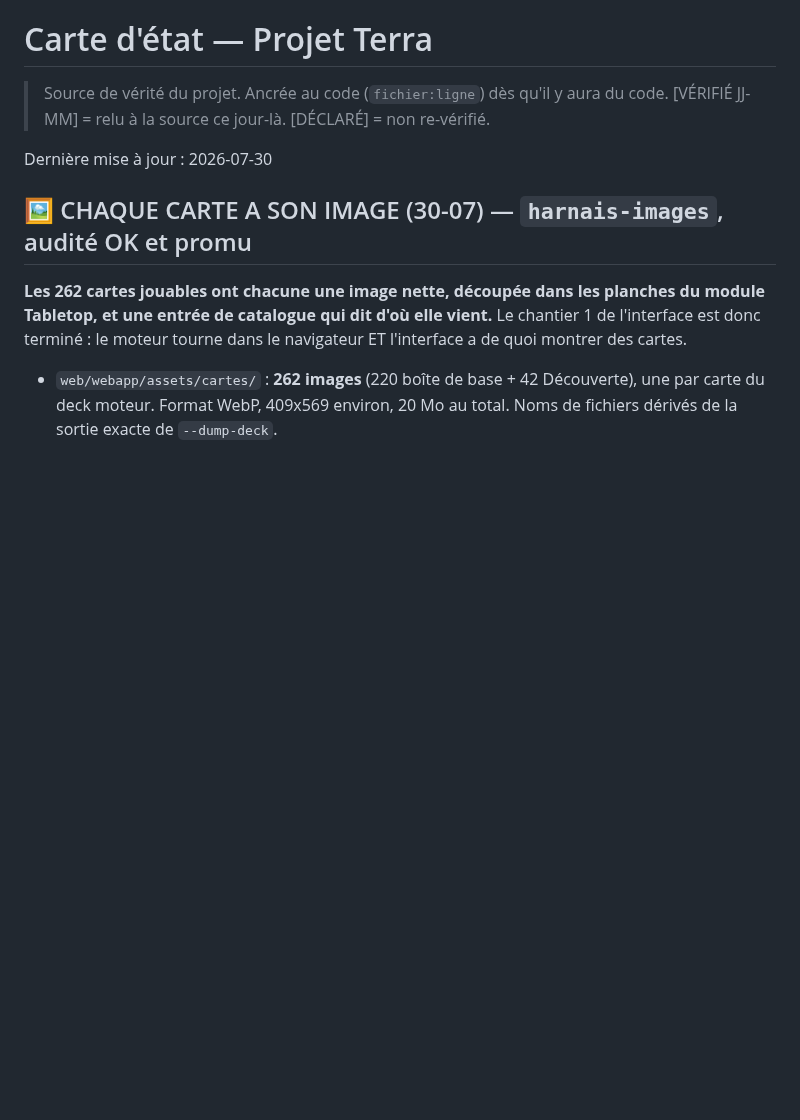
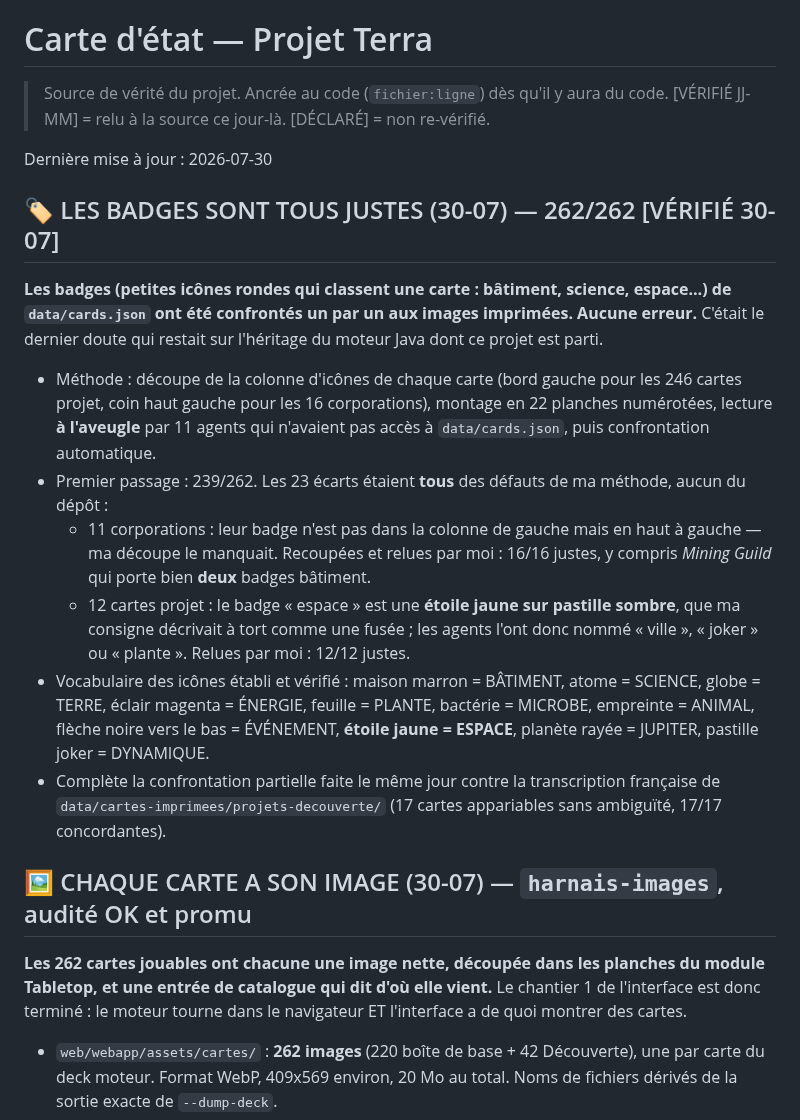
Before and after one commit to Alexry375/Terra, a Markdown page: docs/CTO_STATE.md, the part around the change. GitHub-like rendering; blank space fills up the shorter version.

Commit message:
badges : 262/262 confrontes aux images imprimees, zero erreur dans data/cards.json
Lecture a l'aveugle par 11 agents sur 22 planches d'icones decoupees, puis
relecture personnelle des 23 ecarts : tous imputables a ma methode (badge des
corporations hors de la zone decoupee, et badge « espace » = etoile jaune, que
ma consigne decrivait a tort comme une fusee). Le depot avait raison partout.

Co-Authored-By: Claude Opus 5 (1M context) <noreply@anthropic.com>

```diff
--- a/docs/CTO_STATE.md
+++ b/docs/CTO_STATE.md
@@ -4,6 +4,33 @@
 > code. [VÉRIFIÉ JJ-MM] = relu à la source ce jour-là. [DÉCLARÉ] = non re-vérifié.
 
 Dernière mise à jour : 2026-07-30
+
+## 🏷️ LES BADGES SONT TOUS JUSTES (30-07) — 262/262 [VÉRIFIÉ 30-07]
+
+**Les badges (petites icônes rondes qui classent une carte : bâtiment, science,
+espace…) de `data/cards.json` ont été confrontés un par un aux images imprimées.
+Aucune erreur.** C'était le dernier doute qui restait sur l'héritage du moteur
+Java dont ce projet est parti.
+
+- Méthode : découpe de la colonne d'icônes de chaque carte (bord gauche pour les
+  246 cartes projet, coin haut gauche pour les 16 corporations), montage en 22
+  planches numérotées, lecture **à l'aveugle** par 11 agents qui n'avaient pas
+  accès à `data/cards.json`, puis confrontation automatique.
+- Premier passage : 239/262. Les 23 écarts étaient **tous** des défauts de ma
+  méthode, aucun du dépôt :
+  - 11 corporations : leur badge n'est pas dans la colonne de gauche mais en haut
+    à gauche — ma découpe le manquait. Recoupées et relues par moi : 16/16 justes,
+    y compris *Mining Guild* qui porte bien **deux** badges bâtiment.
+  - 12 cartes projet : le badge « espace » est une **étoile jaune sur pastille
+    sombre**, que ma consigne décrivait à tort comme une fusée ; les agents l'ont
+    donc nommé « ville », « joker » ou « plante ». Relues par moi : 12/12 justes.
+- Vocabulaire des icônes établi et vérifié : maison marron = BÂTIMENT, atome =
+  SCIENCE, globe = TERRE, éclair magenta = ÉNERGIE, feuille = PLANTE, bactérie =
+  MICROBE, empreinte = ANIMAL, flèche noire vers le bas = ÉVÉNEMENT, **étoile
+  jaune = ESPACE**, planète rayée = JUPITER, pastille joker = DYNAMIQUE.
+- Complète la confrontation partielle faite le même jour contre la transcription
+  française de `data/cartes-imprimees/projets-decouverte/` (17 cartes appariables
+  sans ambiguïté, 17/17 concordantes).
 
 ## 🖼️ CHAQUE CARTE A SON IMAGE (30-07) — `harnais-images`, audité OK et promu
 
```
